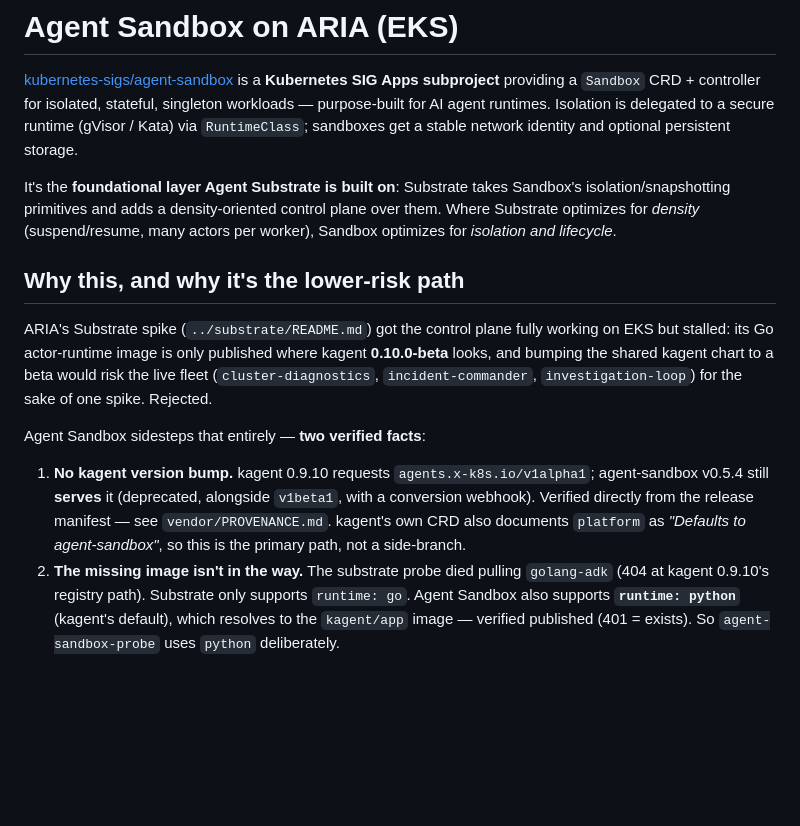
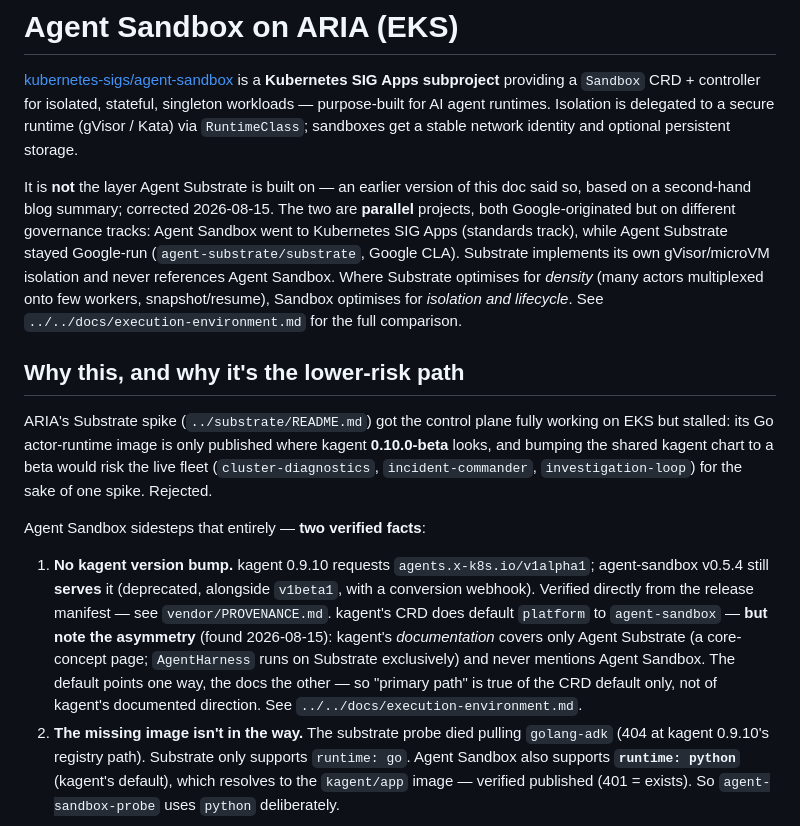
Before and after one commit to guoxiangng/aria, a Markdown page: platform/agent-sandbox/README.md, the part around the change. Rendered like a GitHub page; blank space fills up the shorter version.

```diff
--- a/platform/agent-sandbox/README.md
+++ b/platform/agent-sandbox/README.md
@@ -6,10 +6,13 @@ workloads — purpose-built for AI agent runtimes. Isolation is delegated to a s
 (gVisor / Kata) via `RuntimeClass`; sandboxes get a stable network identity and optional persistent
 storage.
 
-It's the **foundational layer Agent Substrate is built on**: Substrate takes Sandbox's
-isolation/snapshotting primitives and adds a density-oriented control plane over them. Where
-Substrate optimizes for *density* (suspend/resume, many actors per worker), Sandbox optimizes for
-*isolation and lifecycle*.
+It is **not** the layer Agent Substrate is built on — an earlier version of this doc said so, based on a
+second-hand blog summary; corrected 2026-08-15. The two are **parallel** projects, both Google-originated
+but on different governance tracks: Agent Sandbox went to Kubernetes SIG Apps (standards track), while
+Agent Substrate stayed Google-run (`agent-substrate/substrate`, Google CLA). Substrate implements its own
+gVisor/microVM isolation and never references Agent Sandbox. Where Substrate optimises for *density*
+(many actors multiplexed onto few workers, snapshot/resume), Sandbox optimises for *isolation and
+lifecycle*. See `../../docs/execution-environment.md` for the full comparison.
 
 ## Why this, and why it's the lower-risk path
 
@@ -22,8 +25,11 @@ Agent Sandbox sidesteps that entirely — **two verified facts**:
 
 1. **No kagent version bump.** kagent 0.9.10 requests `agents.x-k8s.io/v1alpha1`; agent-sandbox
    v0.5.4 still **serves** it (deprecated, alongside `v1beta1`, with a conversion webhook). Verified
-   directly from the release manifest — see `vendor/PROVENANCE.md`. kagent's own CRD also documents
-   `platform` as *"Defaults to agent-sandbox"*, so this is the primary path, not a side-branch.
+   directly from the release manifest — see `vendor/PROVENANCE.md`. kagent's CRD does default
+   `platform` to `agent-sandbox` — **but note the asymmetry** (found 2026-08-15): kagent's *documentation*
+   covers only Agent Substrate (a core-concept page; `AgentHarness` runs on Substrate exclusively) and
+   never mentions Agent Sandbox. The default points one way, the docs the other — so "primary path" is
+   true of the CRD default only, not of kagent's documented direction. See `../../docs/execution-environment.md`.
 2. **The missing image isn't in the way.** The substrate probe died pulling `golang-adk` (404 at
    kagent 0.9.10's registry path). Substrate only supports `runtime: go`. Agent Sandbox also supports
    **`runtime: python`** (kagent's default), which resolves to the `kagent/app` image — verified
```
Also changed, not shown: docs/execution-environment.md (added, +164 -0 lines), platform/substrate/README.md (+6 -1 lines).
